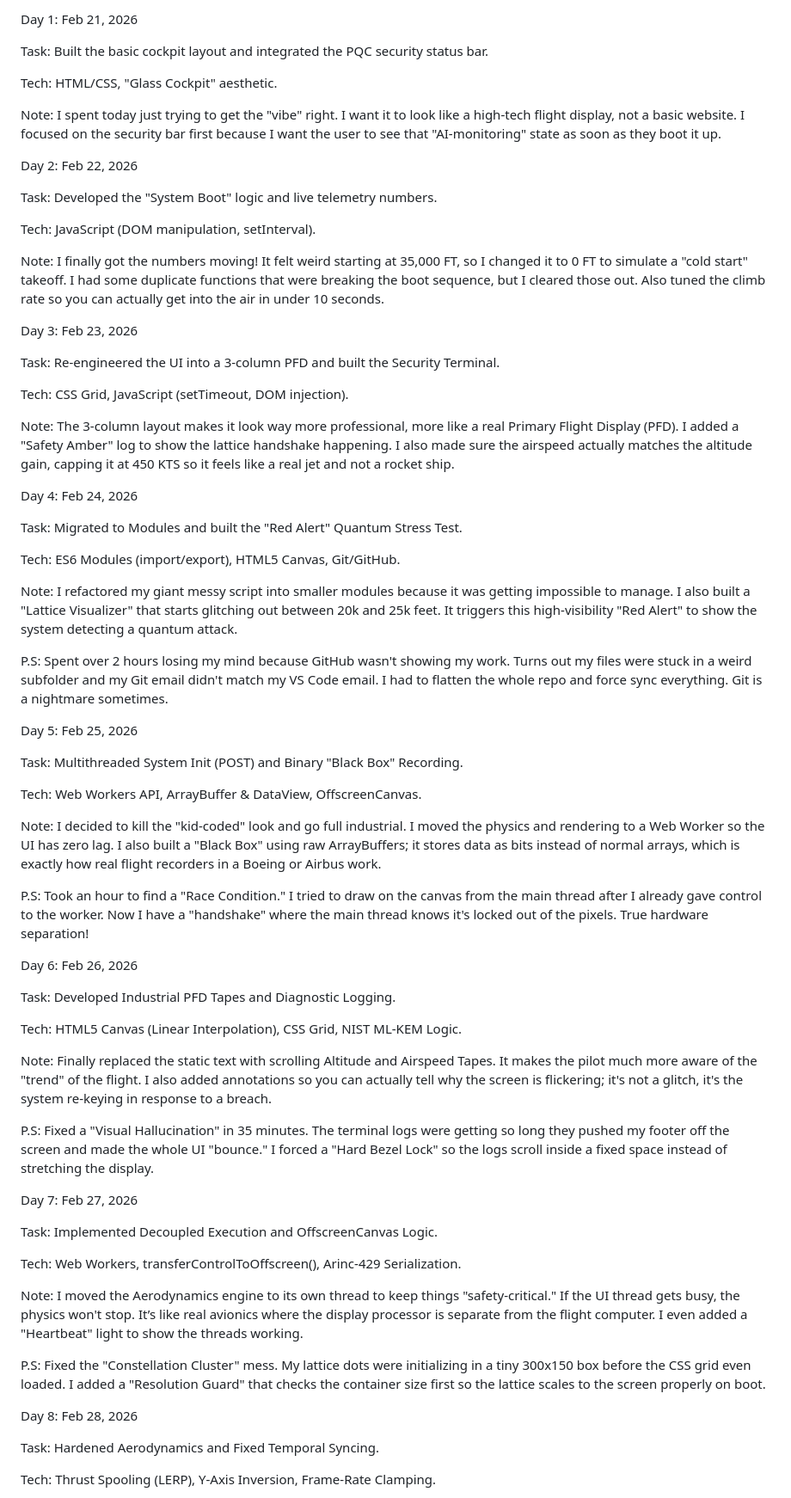
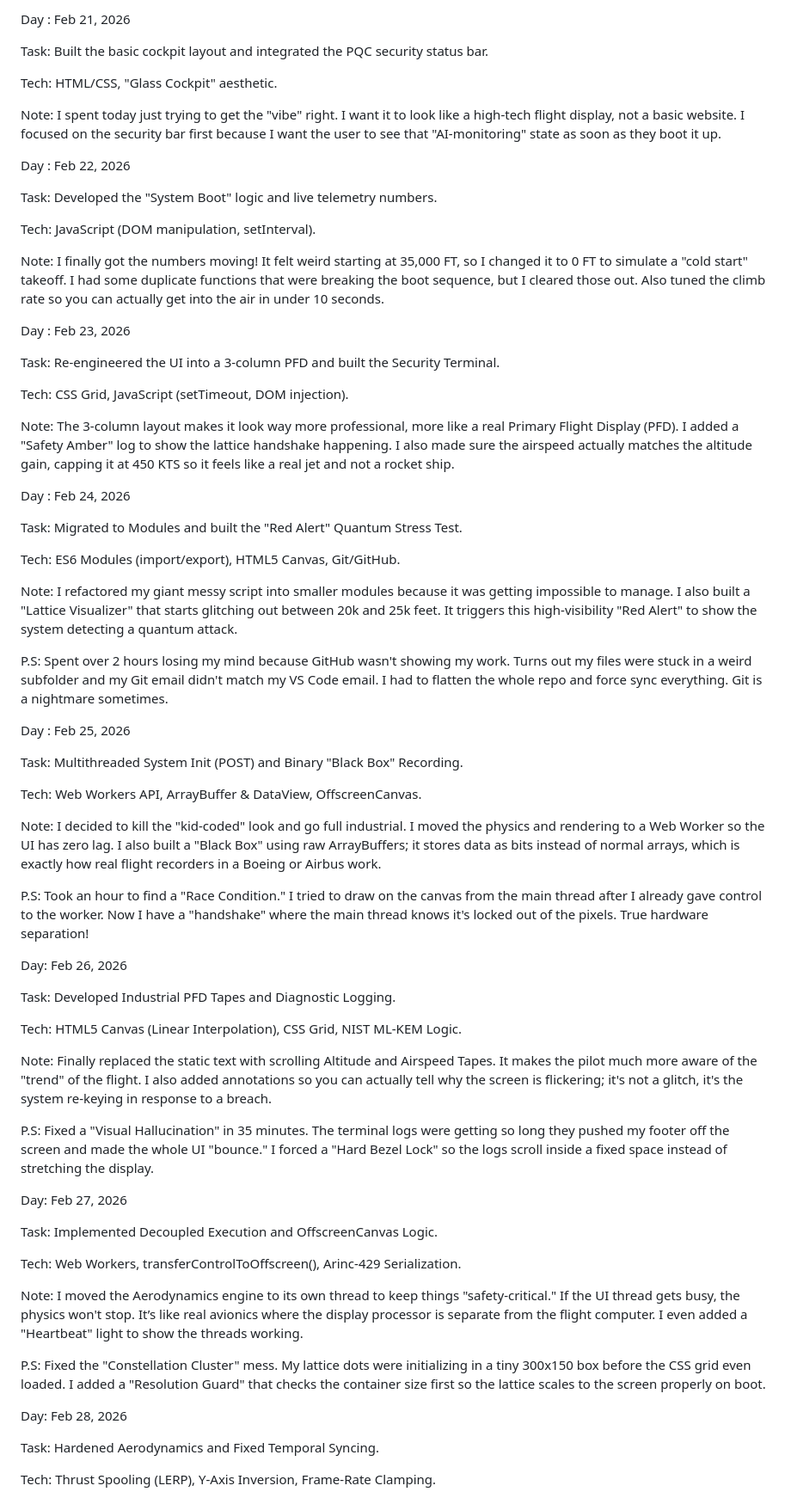
Before and after one commit to Toshani-tech/quantum-safe-cockpit, a Markdown page: docs/LOGBOOK.md, the part around one of its changes. Shown at 86% size. Drawn GitHub-style.

```diff
--- a/docs/LOGBOOK.md
+++ b/docs/LOGBOOK.md
@@ -1,5 +1,5 @@
 
-Day 1: Feb 21, 2026
+Day : Feb 21, 2026
 
 Task: Built the basic cockpit layout and integrated the PQC security status bar.
 
@@ -7,7 +7,7 @@ Tech: HTML/CSS, "Glass Cockpit" aesthetic.
 
 Note: I spent today just trying to get the "vibe" right. I want it to look like a high-tech flight display, not a basic website. I focused on the security bar first because I want the user to see that "AI-monitoring" state as soon as they boot it up.
 
-Day 2: Feb 22, 2026
+Day : Feb 22, 2026
 
 Task: Developed the "System Boot" logic and live telemetry numbers.
 
@@ -15,7 +15,7 @@ Tech: JavaScript (DOM manipulation, setInterval).
 
 Note: I finally got the numbers moving! It felt weird starting at 35,000 FT, so I changed it to 0 FT to simulate a "cold start" takeoff. I had some duplicate functions that were breaking the boot sequence, but I cleared those out. Also tuned the climb rate so you can actually get into the air in under 10 seconds.
 
-Day 3: Feb 23, 2026
+Day : Feb 23, 2026
 
 Task: Re-engineered the UI into a 3-column PFD and built the Security Terminal.
 
@@ -23,7 +23,7 @@ Tech: CSS Grid, JavaScript (setTimeout, DOM injection).
 
 Note: The 3-column layout makes it look way more professional, more like a real Primary Flight Display (PFD). I added a "Safety Amber" log to show the lattice handshake happening. I also made sure the airspeed actually matches the altitude gain, capping it at 450 KTS so it feels like a real jet and not a rocket ship.
 
-Day 4: Feb 24, 2026
+Day : Feb 24, 2026
 
 Task: Migrated to Modules and built the "Red Alert" Quantum Stress Test.
 
@@ -33,7 +33,7 @@ Note: I refactored my giant messy script into smaller modules because it was get
 
 P.S: Spent over 2 hours losing my mind because GitHub wasn't showing my work. Turns out my files were stuck in a weird subfolder and my Git email didn't match my VS Code email. I had to flatten the whole repo and force sync everything. Git is a nightmare sometimes.
 
-Day 5: Feb 25, 2026
+Day : Feb 25, 2026
 
 Task: Multithreaded System Init (POST) and Binary "Black Box" Recording.
 
@@ -43,7 +43,7 @@ Note: I decided to kill the "kid-coded" look and go full industrial. I moved the
 
 P.S: Took an hour to find a "Race Condition." I tried to draw on the canvas from the main thread after I already gave control to the worker. Now I have a "handshake" where the main thread knows it's locked out of the pixels. True hardware separation!
 
-Day 6: Feb 26, 2026
+Day: Feb 26, 2026
 
 Task: Developed Industrial PFD Tapes and Diagnostic Logging.
 
@@ -53,7 +53,7 @@ Note: Finally replaced the static text with scrolling Altitude and Airspeed Tape
 
 P.S: Fixed a "Visual Hallucination" in 35 minutes. The terminal logs were getting so long they pushed my footer off the screen and made the whole UI "bounce." I forced a "Hard Bezel Lock" so the logs scroll inside a fixed space instead of stretching the display.
 
-Day 7: Feb 27, 2026
+Day: Feb 27, 2026
 
 Task: Implemented Decoupled Execution and OffscreenCanvas Logic.
 
@@ -63,7 +63,7 @@ Note: I moved the Aerodynamics engine to its own thread to keep things "safety-c
 
 P.S: Fixed the "Constellation Cluster" mess. My lattice dots were initializing in a tiny 300x150 box before the CSS grid even loaded. I added a "Resolution Guard" that checks the container size first so the lattice scales to the screen properly on boot.
 
-Day 8: Feb 28, 2026
+Day: Feb 28, 2026
 
 Task: Hardened Aerodynamics and Fixed Temporal Syncing.
 
```
Also changed, not shown: other parts of docs/LOGBOOK.md (+26 -16 lines).
